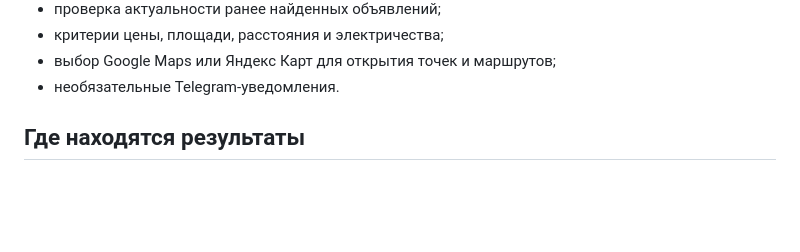
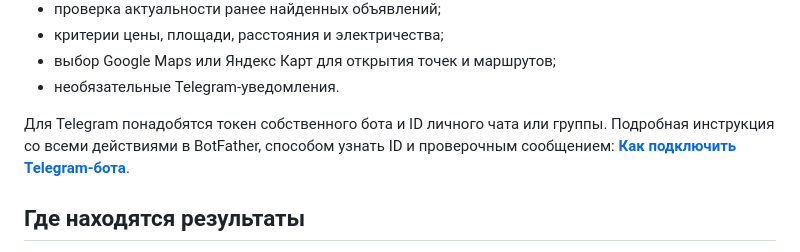
Before and after one commit to IlyaBaikou/LandPlotFinder, a Markdown page: STANDALONE.md, the part around the change. GitHub-like rendering; blank space fills up the shorter version.

```diff
--- a/STANDALONE.md
+++ b/STANDALONE.md
@@ -74,6 +74,10 @@ LandPlotFinder работает на одном компьютере и откр
 - критерии цены, площади, расстояния и электричества;
 - выбор Google Maps или Яндекс Карт для открытия точек и маршрутов;
 - необязательные Telegram-уведомления.
+
+Для Telegram понадобятся токен собственного бота и ID личного чата или группы.
+Подробная инструкция со всеми действиями в BotFather, способом узнать ID и
+проверочным сообщением: **[Как подключить Telegram-бота](docs/TELEGRAM.md)**.
 
 ## Где находятся результаты
 
```
Also changed, not shown: README.md (+7 -4 lines), docs/TELEGRAM.md (added, +124 -0 lines).
